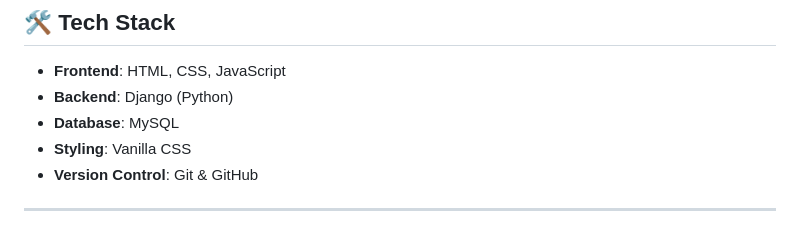
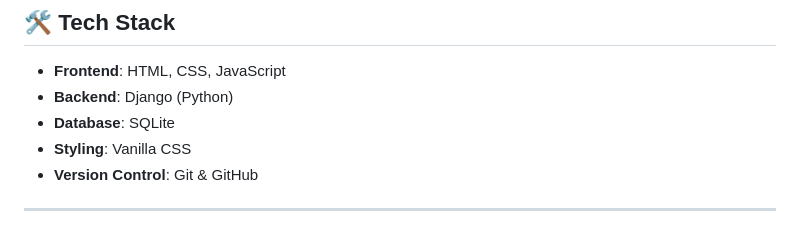
Before and after one commit to Mekuuuuu/cmsc126-long-exam-2, a Markdown page: README.md, the part around the change. Rendered like a GitHub page.

```diff
--- a/README.md
+++ b/README.md
@@ -19,7 +19,7 @@ SimpliFi is a lightweight and user-friendly budget tracking web application desi
 
 - **Frontend**: HTML, CSS, JavaScript
 - **Backend**: Django (Python)
-- **Database**: MySQL
+- **Database**: SQLite
 - **Styling**: Vanilla CSS
 - **Version Control**: Git & GitHub
 
```
